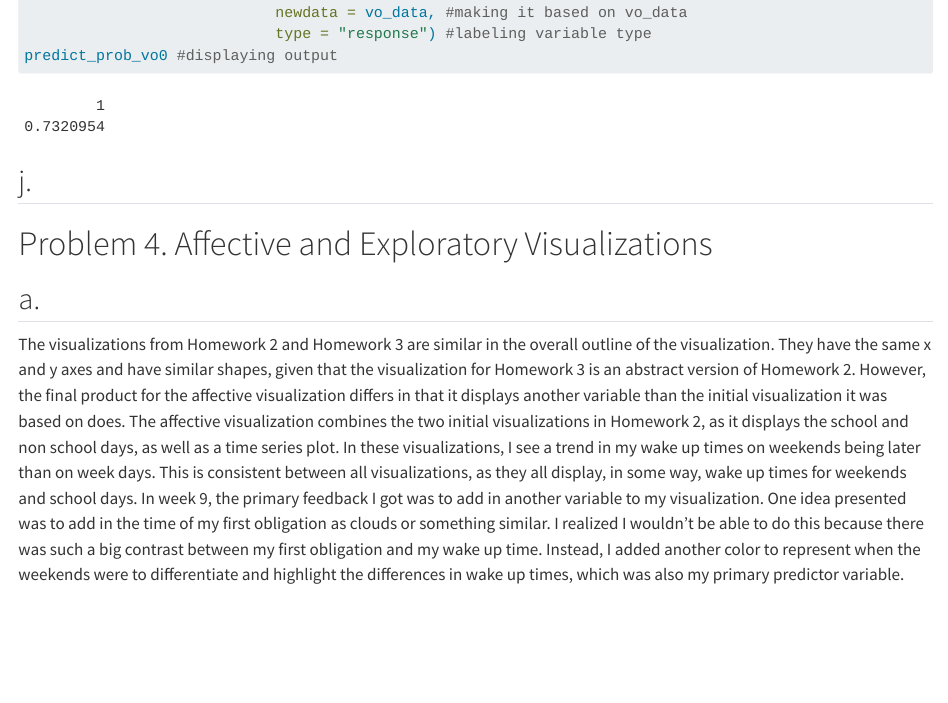
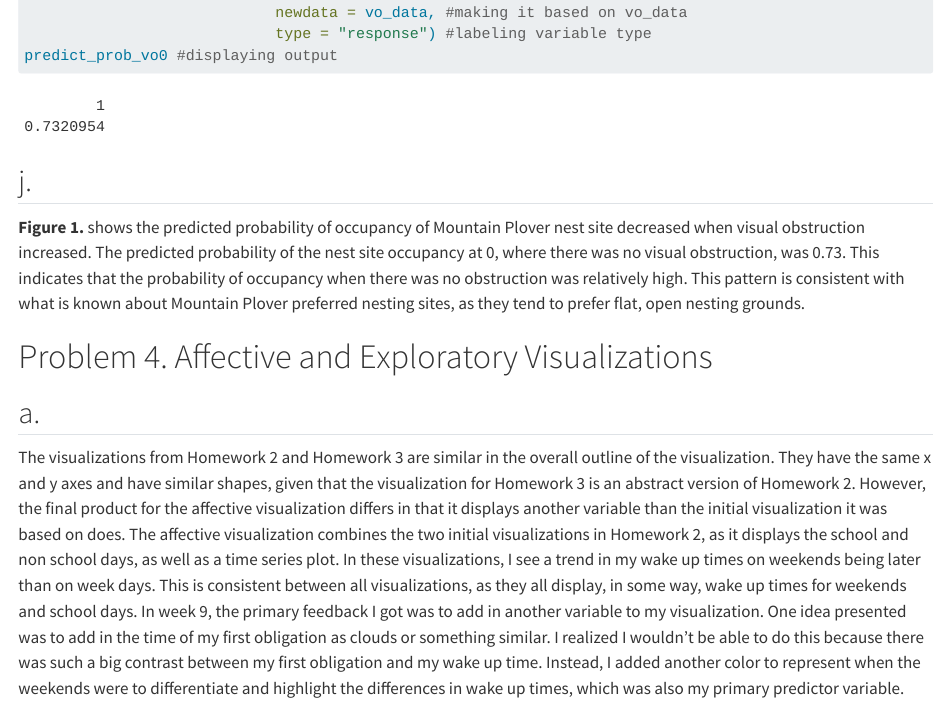
Before and after one commit to samarx27/ENVS-193DS_winter-2026_final, a Quarto document (Code/final.qmd): the page in a window 1100 px wide, from 6590 px down. Rendered offline with R 4.5, knitr and Pandoc in place of Quarto, with nearby package versions; code that draws random numbers runs with fixed seeds of ours; some code elsewhere in the file could not run offline; long lines of code are wrapped; column names are cleaned by a stand-in for the janitor package.

Commit message:
added caption for plover nesting sites

````diff
--- a/Code/final.qmd
+++ b/Code/final.qmd
@@ -233,8 +233,7 @@ predict_prob_vo0 #displaying output
 ```
 
 ## j.
-
-
+**Figure 1.** shows the predicted probability of occupancy of Mountain Plover nest site decreased when visual obstruction increased. The predicted probability of the nest site occupancy at 0, where there was no visual obstruction, was 0.73. This indicates that the probability of occupancy when there was no obstruction was relatively high. This pattern is consistent with what is known about Mountain Plover preferred nesting sites, as they tend to prefer flat, open nesting grounds.
 
 # Problem 4. Affective and Exploratory Visualizations
 
````
